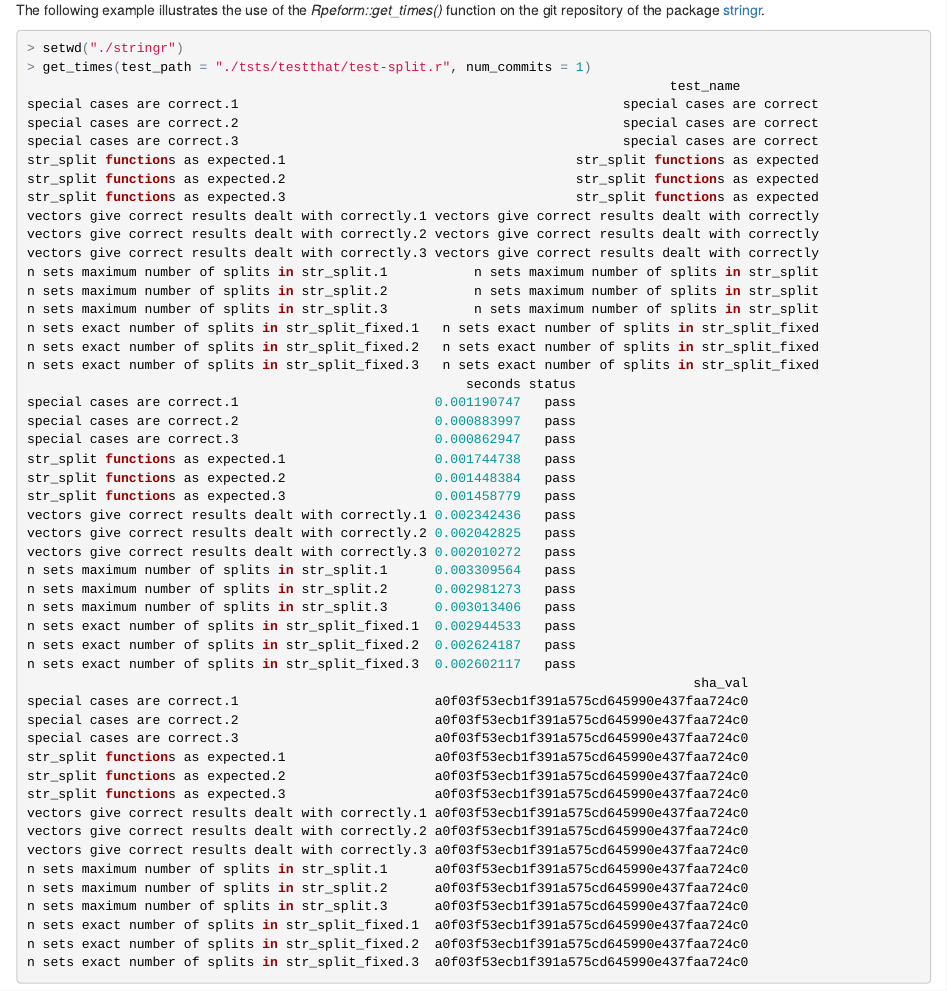
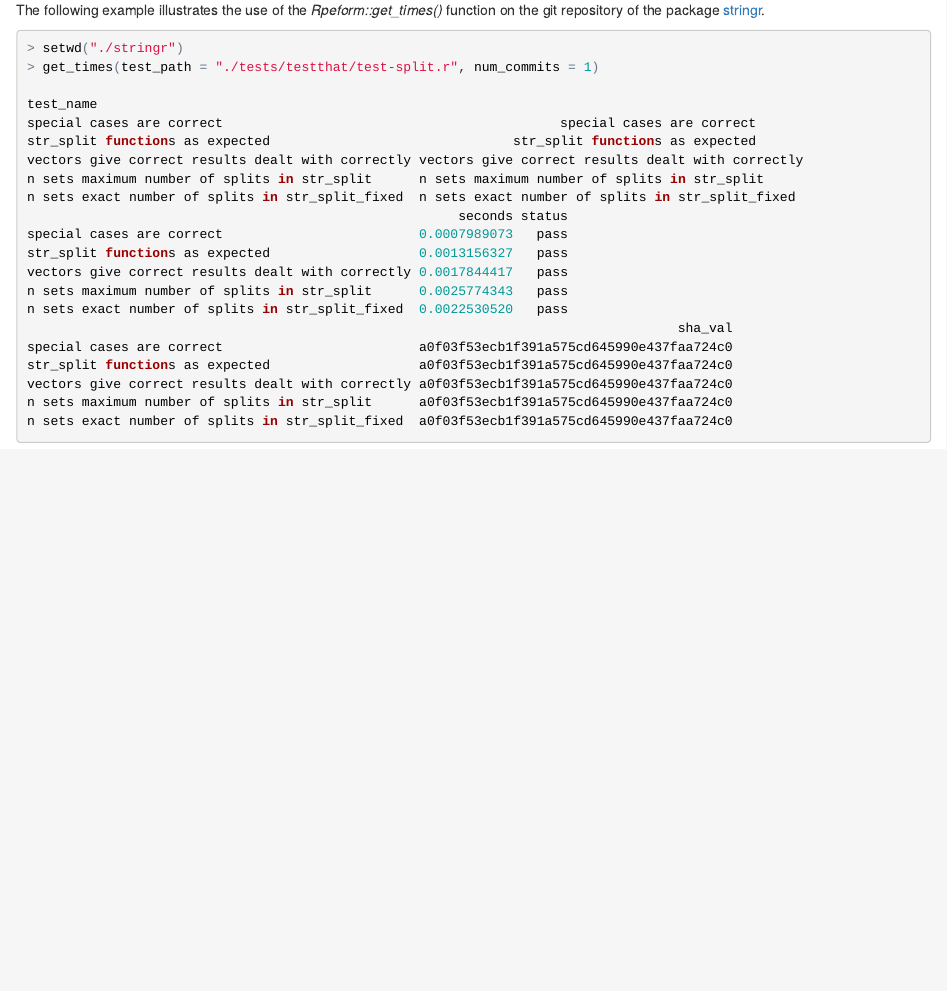
Before and after one commit to analyticalmonk/Rperform, an R Markdown document (README.Rmd): the page in a window 1100 px wide, from 340 px down. The pictures show the output file README.html that the author committed with the source, opened offline; long lines of code are wrapped.

Commit message:
Included functionality to obtain run time for entire test files, in addition to the existing facility for run-times for testthat code chunks; Updated README and documentation

````diff
--- a/README.Rmd
+++ b/README.Rmd
@@ -22,55 +22,25 @@ of the package [stringr](https://github.com/tdhock/stringr).
 
 ```r
 > setwd("./stringr")
-> get_times(test_path = "./tsts/testthat/test-split.r", num_commits = 1)
-                                                                                  test_name
-special cases are correct.1                                                 special cases are correct
-special cases are correct.2                                                 special cases are correct
-special cases are correct.3                                                 special cases are correct
-str_split functions as expected.1                                     str_split functions as expected
-str_split functions as expected.2                                     str_split functions as expected
-str_split functions as expected.3                                     str_split functions as expected
-vectors give correct results dealt with correctly.1 vectors give correct results dealt with correctly
-vectors give correct results dealt with correctly.2 vectors give correct results dealt with correctly
-vectors give correct results dealt with correctly.3 vectors give correct results dealt with correctly
-n sets maximum number of splits in str_split.1           n sets maximum number of splits in str_split
-n sets maximum number of splits in str_split.2           n sets maximum number of splits in str_split
-n sets maximum number of splits in str_split.3           n sets maximum number of splits in str_split
-n sets exact number of splits in str_split_fixed.1   n sets exact number of splits in str_split_fixed
-n sets exact number of splits in str_split_fixed.2   n sets exact number of splits in str_split_fixed
-n sets exact number of splits in str_split_fixed.3   n sets exact number of splits in str_split_fixed
-                                                        seconds status
-special cases are correct.1                         0.001190747   pass
-special cases are correct.2                         0.000883997   pass
-special cases are correct.3                         0.000862947   pass
-str_split functions as expected.1                   0.001744738   pass
-str_split functions as expected.2                   0.001448384   pass
-str_split functions as expected.3                   0.001458779   pass
-vectors give correct results dealt with correctly.1 0.002342436   pass
-vectors give correct results dealt with correctly.2 0.002042825   pass
-vectors give correct results dealt with correctly.3 0.002010272   pass
-n sets maximum number of splits in str_split.1      0.003309564   pass
-n sets maximum number of splits in str_split.2      0.002981273   pass
-n sets maximum number of splits in str_split.3      0.003013406   pass
-n sets exact number of splits in str_split_fixed.1  0.002944533   pass
-n sets exact number of splits in str_split_fixed.2  0.002624187   pass
-n sets exact number of splits in str_split_fixed.3  0.002602117   pass
-                                                                                     sha_val
-special cases are correct.1                         a0f03f53ecb1f391a575cd645990e437faa724c0
-special cases are correct.2                         a0f03f53ecb1f391a575cd645990e437faa724c0
-special cases are correct.3                         a0f03f53ecb1f391a575cd645990e437faa724c0
-str_split functions as expected.1                   a0f03f53ecb1f391a575cd645990e437faa724c0
-str_split functions as expected.2                   a0f03f53ecb1f391a575cd645990e437faa724c0
-str_split functions as expected.3                   a0f03f53ecb1f391a575cd645990e437faa724c0
-vectors give correct results dealt with correctly.1 a0f03f53ecb1f391a575cd645990e437faa724c0
-vectors give correct results dealt with correctly.2 a0f03f53ecb1f391a575cd645990e437faa724c0
-vectors give correct results dealt with correctly.3 a0f03f53ecb1f391a575cd645990e437faa724c0
-n sets maximum number of splits in str_split.1      a0f03f53ecb1f391a575cd645990e437faa724c0
-n sets maximum number of splits in str_split.2      a0f03f53ecb1f391a575cd645990e437faa724c0
-n sets maximum number of splits in str_split.3      a0f03f53ecb1f391a575cd645990e437faa724c0
-n sets exact number of splits in str_split_fixed.1  a0f03f53ecb1f391a575cd645990e437faa724c0
-n sets exact number of splits in str_split_fixed.2  a0f03f53ecb1f391a575cd645990e437faa724c0
-n sets exact number of splits in str_split_fixed.3  a0f03f53ecb1f391a575cd645990e437faa724c0
+> get_times(test_path = "./tests/testthat/test-split.r", num_commits = 1)
+                                                                                                                                                                                    test_name
+special cases are correct                                           special cases are correct
+str_split functions as expected                               str_split functions as expected
+vectors give correct results dealt with correctly vectors give correct results dealt with correctly
+n sets maximum number of splits in str_split      n sets maximum number of splits in str_split
+n sets exact number of splits in str_split_fixed  n sets exact number of splits in str_split_fixed
+                                                       seconds status
+special cases are correct                         0.0007989073   pass
+str_split functions as expected                   0.0013156327   pass
+vectors give correct results dealt with correctly 0.0017844417   pass
+n sets maximum number of splits in str_split      0.0025774343   pass
+n sets exact number of splits in str_split_fixed  0.0022530520   pass
+                                                                                   sha_val
+special cases are correct                         a0f03f53ecb1f391a575cd645990e437faa724c0
+str_split functions as expected                   a0f03f53ecb1f391a575cd645990e437faa724c0
+vectors give correct results dealt with correctly a0f03f53ecb1f391a575cd645990e437faa724c0
+n sets maximum number of splits in str_split      a0f03f53ecb1f391a575cd645990e437faa724c0
+n sets exact number of splits in str_split_fixed  a0f03f53ecb1f391a575cd645990e437faa724c0
 ```
 
 ---
````
Also changed, not shown: R/list_commits.R (+94 -12 lines), README.html, 4 other files.
